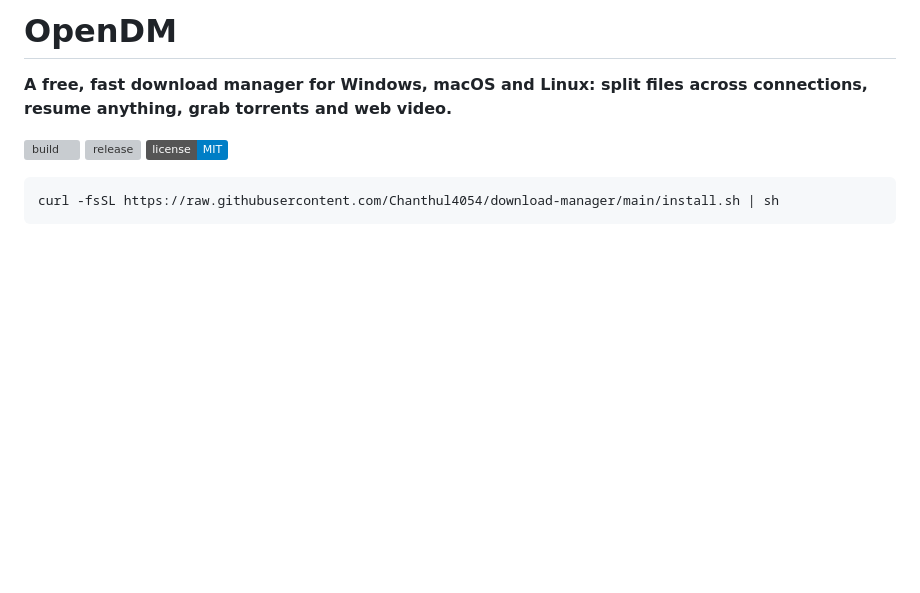
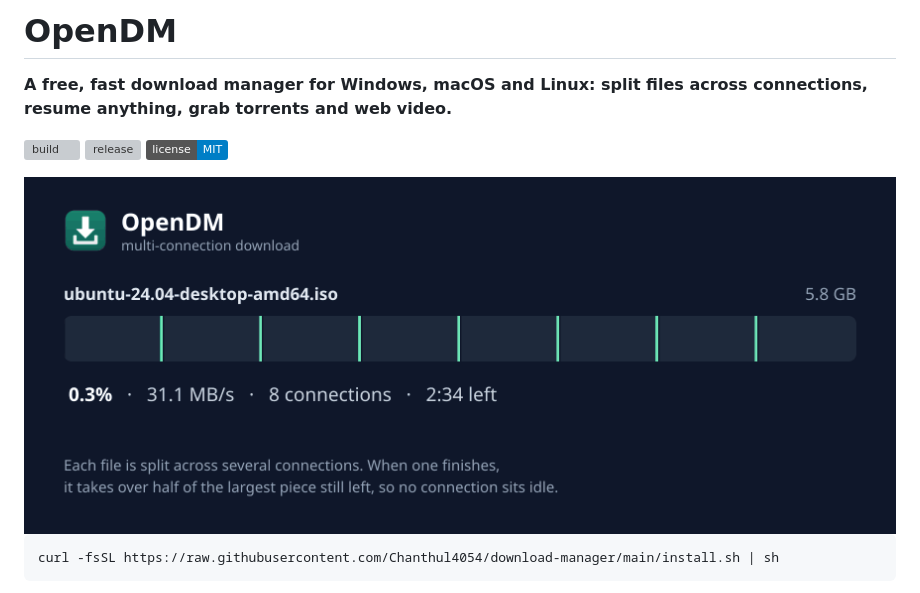
Before and after one commit to Chanthul4054/download-manager, a Markdown page: README.md, the part around the change. Drawn GitHub-style; pictures changed too: assets/demo.gif (added); badges without logos; blank space fills up the shorter version; grey boxes are pictures that could not be loaded.

Commit message:
README: add an animated demo of segmented downloading

````diff
--- a/README.md
+++ b/README.md
@@ -5,6 +5,8 @@
 [![build](https://github.com/Chanthul4054/download-manager/actions/workflows/build.yml/badge.svg)](https://github.com/Chanthul4054/download-manager/actions/workflows/build.yml)
 [![release](https://img.shields.io/github/v/release/Chanthul4054/download-manager)](https://github.com/Chanthul4054/download-manager/releases/latest)
 [![license: MIT](https://img.shields.io/badge/license-MIT-blue)](LICENSE)
+
+<img src="assets/demo.gif" width="880" alt="Animation: a file's progress bar split across 8 connections; as each finishes it takes over half of the largest remaining piece until the download is done">
 
 ```sh
 curl -fsSL https://raw.githubusercontent.com/Chanthul4054/download-manager/main/install.sh | sh
````
